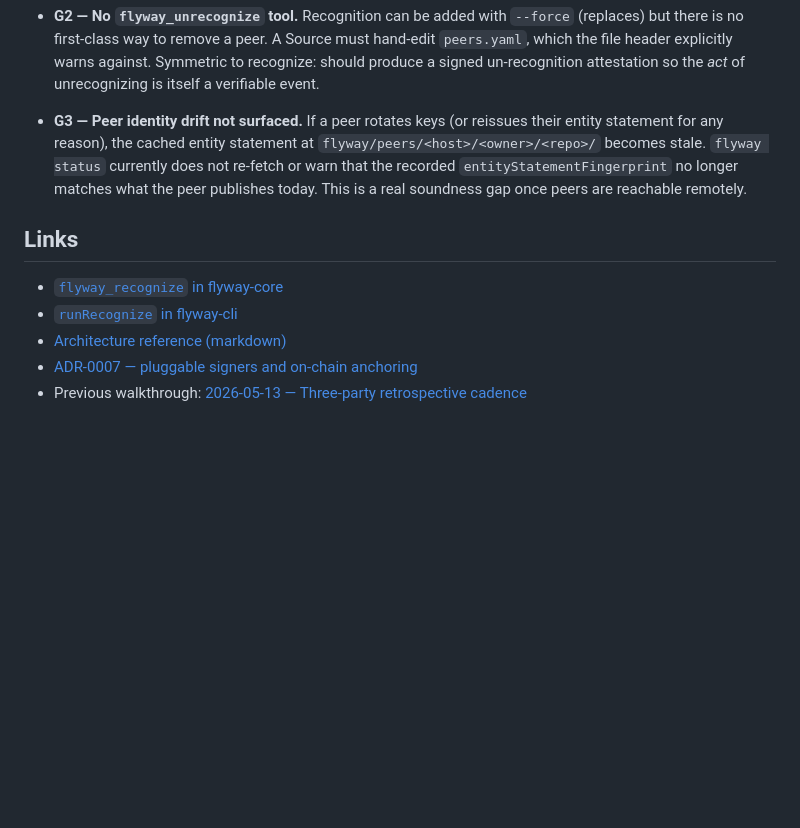
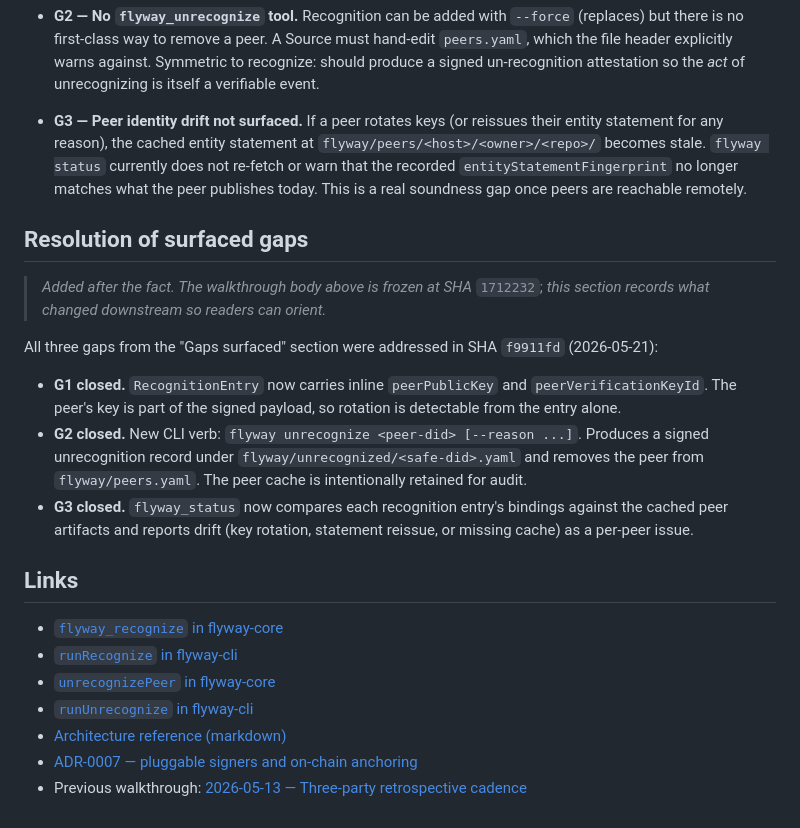
Before and after one commit to murmurations-ai/flyway, a Markdown page: docs/walkthroughs/2026-05-21-tier1-mutual-recognition.md, the part around the change. Drawn GitHub-style; blank space fills up the shorter version.

Commit message:
docs(walkthroughs): note resolution of G1/G2/G3 in the Tier 1 walkthrough
Addendum only — the walkthrough body remains frozen at SHA 1712232.

Co-Authored-By: Claude Sonnet 4.6 <noreply@anthropic.com>

```diff
--- a/docs/walkthroughs/2026-05-21-tier1-mutual-recognition.md
+++ b/docs/walkthroughs/2026-05-21-tier1-mutual-recognition.md
@@ -248,10 +248,33 @@ Genuinely new gaps worth filing as issues:
   `entityStatementFingerprint` no longer matches what the peer publishes
   today. This is a real soundness gap once peers are reachable remotely.
 
+## Resolution of surfaced gaps
+
+> *Added after the fact. The walkthrough body above is frozen at SHA*
+> `1712232`; *this section records what changed downstream so readers can
+> orient.*
+
+All three gaps from the "Gaps surfaced" section were addressed in
+SHA `f9911fd` (2026-05-21):
+
+- **G1 closed.** `RecognitionEntry` now carries inline `peerPublicKey` and
+  `peerVerificationKeyId`. The peer's key is part of the signed payload, so
+  rotation is detectable from the entry alone.
+- **G2 closed.** New CLI verb: `flyway unrecognize <peer-did> [--reason ...]`.
+  Produces a signed unrecognition record under
+  `flyway/unrecognized/<safe-did>.yaml` and removes the peer from
+  `flyway/peers.yaml`. The peer cache is intentionally retained for audit.
+- **G3 closed.** `flyway_status` now compares each recognition entry's
+  bindings against the cached peer artifacts and reports drift
+  (key rotation, statement reissue, or missing cache) as a per-peer
+  issue.
+
 ## Links
 
 - [`flyway_recognize` in flyway-core](../../packages/core/src/recognize.ts)
 - [`runRecognize` in flyway-cli](../../packages/cli/src/recognize.ts)
+- [`unrecognizePeer` in flyway-core](../../packages/core/src/recognize.ts)
+- [`runUnrecognize` in flyway-cli](../../packages/cli/src/unrecognize.ts)
 - [Architecture reference (markdown)](../architecture/how-flyway-works.md)
 - [ADR-0007 — pluggable signers and on-chain anchoring](../adr/0007-pluggable-signers-and-anchors.md)
 - Previous walkthrough: [2026-05-13 — Three-party retrospective cadence](./2026-05-13-3party-retrospective-cadence.md)
```
